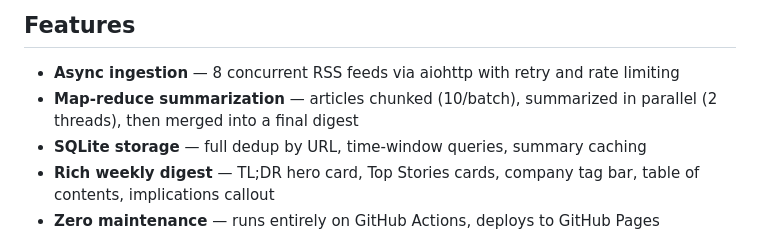
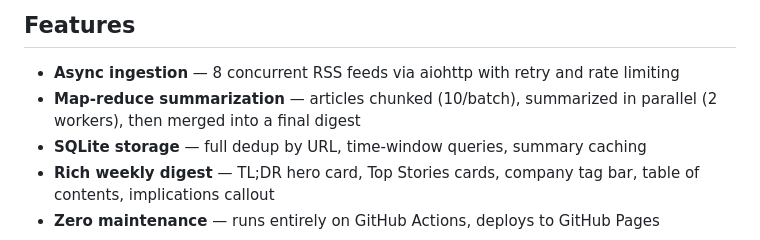
Before and after one commit to likebupt/ft-news, a Markdown page: README.md, the part around the change. Drawn GitHub-style.

Commit message:
docs: align summarization worker wording

```diff
--- a/README.md
+++ b/README.md
@@ -29,7 +29,7 @@ A zero-maintenance static website deployed on GitHub Pages that automatically co
 ## Features
 
 - **Async ingestion** — 8 concurrent RSS feeds via aiohttp with retry and rate limiting
-- **Map-reduce summarization** — articles chunked (10/batch), summarized in parallel (2 threads), then merged into a final digest
+- **Map-reduce summarization** — articles chunked (10/batch), summarized in parallel (2 workers), then merged into a final digest
 - **SQLite storage** — full dedup by URL, time-window queries, summary caching
 - **Rich weekly digest** — TL;DR hero card, Top Stories cards, company tag bar, table of contents, implications callout
 - **Zero maintenance** — runs entirely on GitHub Actions, deploys to GitHub Pages
```
